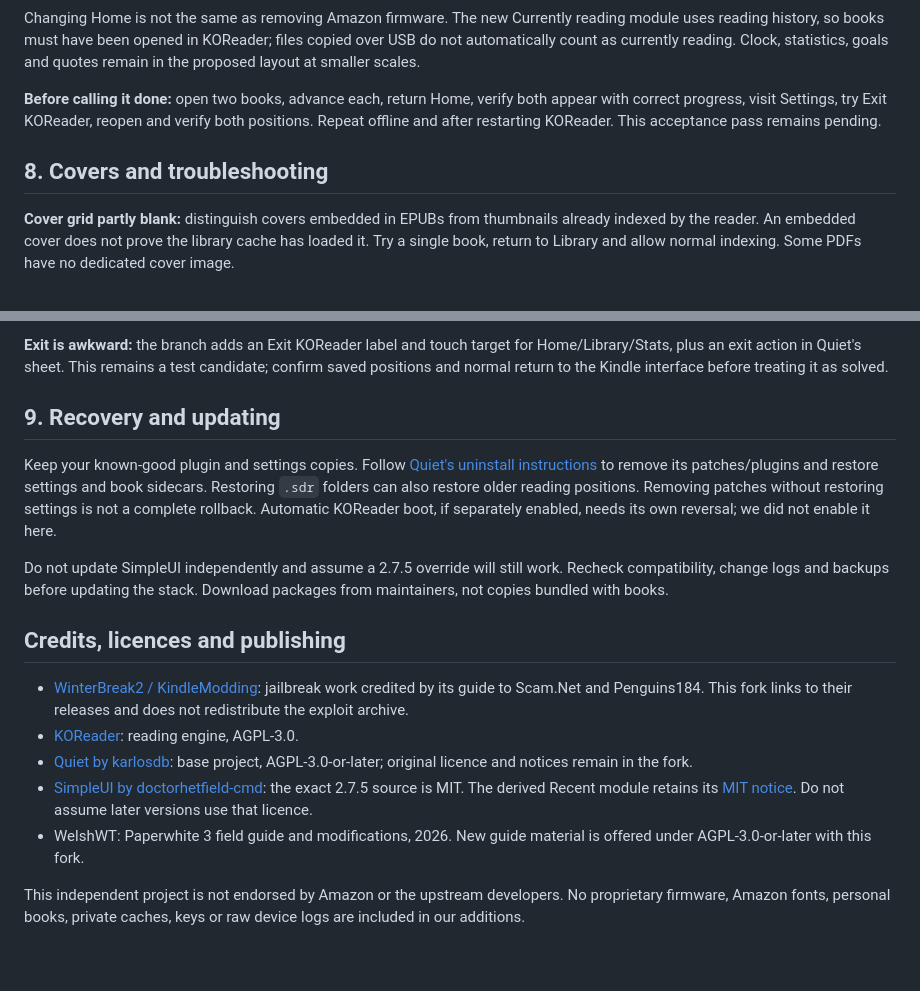
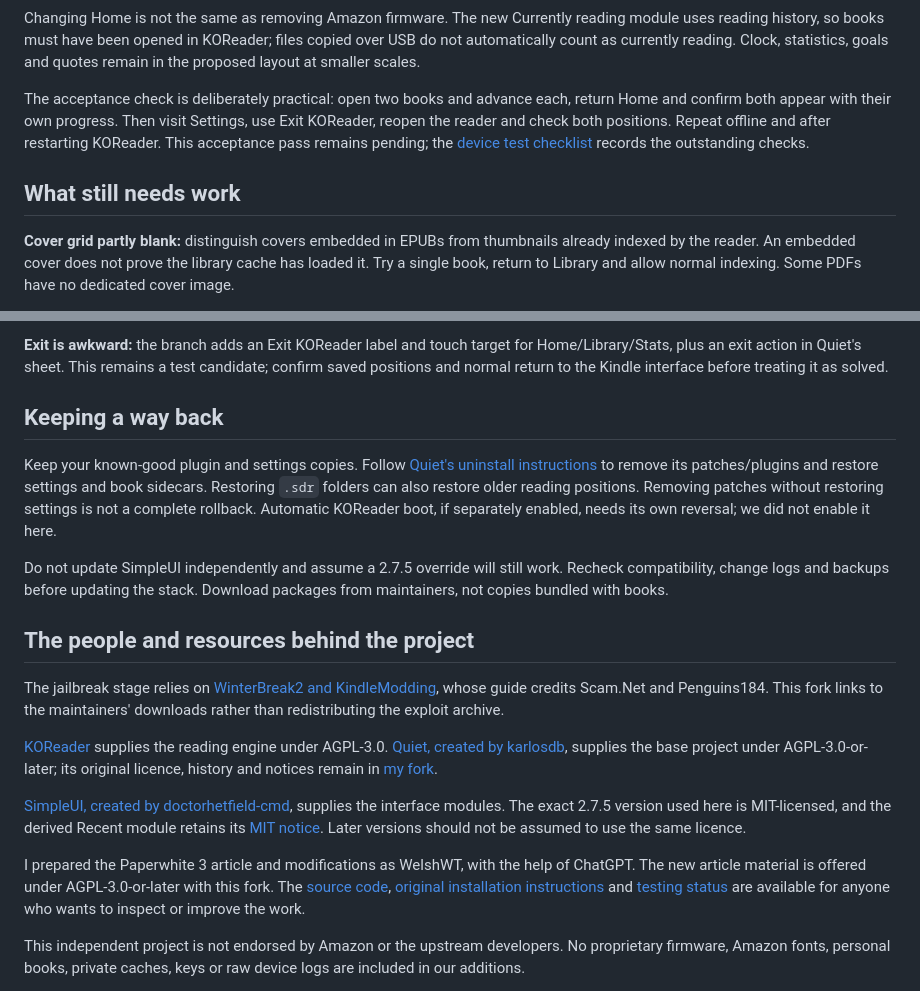
Before and after one commit to WelshWT/quiet-kindle, a Markdown page: PAPERWHITE3.md, 2 parts joined by grey strips. Rendered like a GitHub page; blank space fills up the shorter version.

```diff
--- a/PAPERWHITE3.md
+++ b/PAPERWHITE3.md
@@ -118,9 +119,9 @@ The SimpleUI override is `integrations/simpleui-2.7.5/module_recent.lua`. It rep
 
 Changing Home is not the same as removing Amazon firmware. The new Currently reading module uses reading history, so books must have been opened in KOReader; files copied over USB do not automatically count as currently reading. Clock, statistics, goals and quotes remain in the proposed layout at smaller scales.
 
-**Before calling it done:** open two books, advance each, return Home, verify both appear with correct progress, visit Settings, try Exit KOReader, reopen and verify both positions. Repeat offline and after restarting KOReader. This acceptance pass remains pending.
+The acceptance check is deliberately practical: open two books and advance each, return Home and confirm both appear with their own progress. Then visit Settings, use Exit KOReader, reopen the reader and check both positions. Repeat offline and after restarting KOReader. This acceptance pass remains pending; the [device test checklist](TESTING-PAPERWHITE3.md) records the outstanding checks.
 
-## 8. Covers and troubleshooting
+## What still needs work
 
 **Cover grid partly blank:** distinguish covers embedded in EPUBs from thumbnails already indexed by the reader. An embedded cover does not prove the library cache has loaded it. Try a single book, return to Library and allow normal indexing. Some PDFs have no dedicated cover image.
 
@@ -134,19 +135,21 @@ Changing Home is not the same as removing Amazon firmware. The new Currently rea
 
 **Exit is awkward:** the branch adds an Exit KOReader label and touch target for Home/Library/Stats, plus an exit action in Quiet's sheet. This remains a test candidate; confirm saved positions and normal return to the Kindle interface before treating it as solved.
 
-## 9. Recovery and updating
+## Keeping a way back
 
 Keep your known-good plugin and settings copies. Follow [Quiet's uninstall instructions](https://github.com/karlosdb/quiet-kindle#uninstall) to remove its patches/plugins and restore settings and book sidecars. Restoring `.sdr` folders can also restore older reading positions. Removing patches without restoring settings is not a complete rollback. Automatic KOReader boot, if separately enabled, needs its own reversal; we did not enable it here.
 
 Do not update SimpleUI independently and assume a 2.7.5 override will still work. Recheck compatibility, change logs and backups before updating the stack. Download packages from maintainers, not copies bundled with books.
 
-## Credits, licences and publishing
+## The people and resources behind the project
 
-- [WinterBreak2 / KindleModding](https://github.com/KindleModding/Winterbreak2): jailbreak work credited by its guide to Scam.Net and Penguins184. This fork links to their releases and does not redistribute the exploit archive.
-- [KOReader](https://github.com/koreader/koreader): reading engine, AGPL-3.0.
-- [Quiet by karlosdb](https://github.com/karlosdb/quiet-kindle): base project, AGPL-3.0-or-later; original licence and notices remain in the fork.
-- [SimpleUI by doctorhetfield-cmd](https://github.com/doctorhetfield-cmd/simpleui.koplugin/tree/2.7.5): the exact 2.7.5 source is MIT. The derived Recent module retains its [MIT notice](integrations/simpleui-2.7.5/LICENSE). Do not assume later versions use that licence.
-- WelshWT: Paperwhite 3 field guide and modifications, 2026. New guide material is offered under AGPL-3.0-or-later with this fork.
+The jailbreak stage relies on [WinterBreak2 and KindleModding](https://github.com/KindleModding/Winterbreak2), whose guide credits Scam.Net and Penguins184. This fork links to the maintainers' downloads rather than redistributing the exploit archive.
+
+[KOReader](https://github.com/koreader/koreader) supplies the reading engine under AGPL-3.0. [Quiet, created by karlosdb](https://github.com/karlosdb/quiet-kindle), supplies the base project under AGPL-3.0-or-later; its original licence, history and notices remain in [my fork](https://github.com/WelshWT/quiet-kindle/tree/paperwhite3-experimental).
+
+[SimpleUI, created by doctorhetfield-cmd](https://github.com/doctorhetfield-cmd/simpleui.koplugin/tree/2.7.5), supplies the interface modules. The exact 2.7.5 version used here is MIT-licensed, and the derived Recent module retains its [MIT notice](integrations/simpleui-2.7.5/LICENSE). Later versions should not be assumed to use the same licence.
+
+I prepared the Paperwhite 3 article and modifications as WelshWT, with the help of ChatGPT. The new article material is offered under AGPL-3.0-or-later with this fork. The [source code](https://github.com/WelshWT/quiet-kindle/tree/paperwhite3-experimental), [original installation instructions](https://github.com/karlosdb/quiet-kindle#install) and [testing status](TESTING-PAPERWHITE3.md) are available for anyone who wants to inspect or improve the work.
 
 This independent project is not endorsed by Amazon or the upstream developers. No proprietary firmware, Amazon fonts, personal books, private caches, keys or raw device logs are included in our additions.
 
```
Also changed, not shown: other parts of PAPERWHITE3.md (+37 -36 lines).
